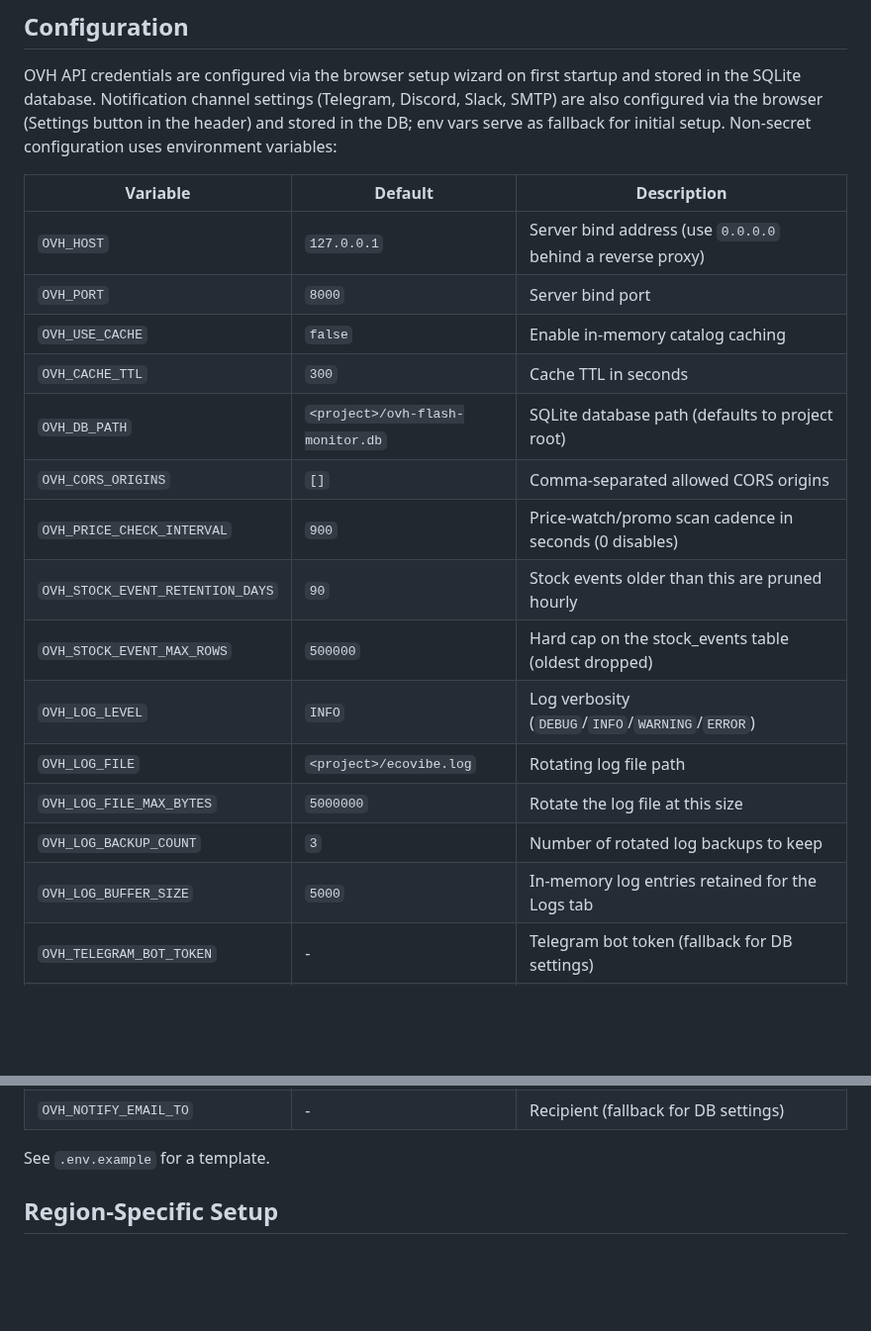
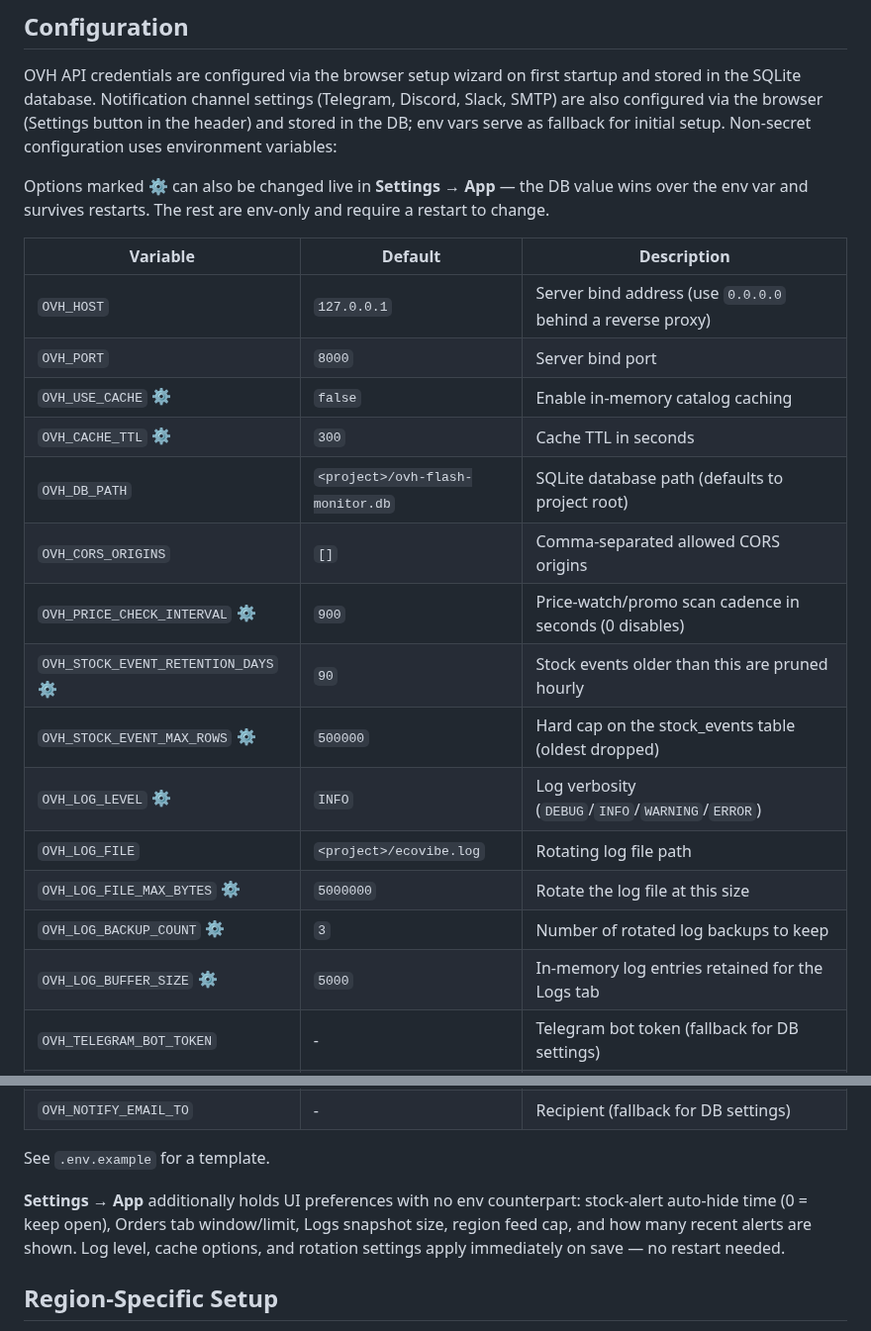
Before and after one commit to JuggyMcNutty/ecovibe, a Markdown page: README.md, 2 parts joined by grey strips. Shown at 99% size. Drawn GitHub-style; blank space fills up the shorter version.

```diff
--- a/README.md
+++ b/README.md
@@ -199,22 +199,26 @@ startup and stored in the SQLite database. Notification channel settings
 fallback for initial setup. Non-secret configuration uses environment
 variables:
 
+Options marked ⚙ can also be changed live in **Settings → App** — the
+DB value wins over the env var and survives restarts. The rest are
+env-only and require a restart to change.
+
 | Variable | Default | Description |
 |----------|---------|-------------|
 | `OVH_HOST` | `127.0.0.1` | Server bind address (use `0.0.0.0` behind a reverse proxy) |
 | `OVH_PORT` | `8000` | Server bind port |
-| `OVH_USE_CACHE` | `false` | Enable in-memory catalog caching |
-| `OVH_CACHE_TTL` | `300` | Cache TTL in seconds |
+| `OVH_USE_CACHE` ⚙ | `false` | Enable in-memory catalog caching |
+| `OVH_CACHE_TTL` ⚙ | `300` | Cache TTL in seconds |
 | `OVH_DB_PATH` | `<project>/ovh-flash-monitor.db` | SQLite database path (defaults to project root) |
 | `OVH_CORS_ORIGINS` | `[]` | Comma-separated allowed CORS origins |
-| `OVH_PRICE_CHECK_INTERVAL` | `900` | Price-watch/promo scan cadence in seconds (0 disables) |
-| `OVH_STOCK_EVENT_RETENTION_DAYS` | `90` | Stock events older than this are pruned hourly |
-| `OVH_STOCK_EVENT_MAX_ROWS` | `500000` | Hard cap on the stock_events table (oldest dropped) |
-| `OVH_LOG_LEVEL` | `INFO` | Log verbosity (`DEBUG`/`INFO`/`WARNING`/`ERROR`) |
+| `OVH_PRICE_CHECK_INTERVAL` ⚙ | `900` | Price-watch/promo scan cadence in seconds (0 disables) |
+| `OVH_STOCK_EVENT_RETENTION_DAYS` ⚙ | `90` | Stock events older than this are pruned hourly |
+| `OVH_STOCK_EVENT_MAX_ROWS` ⚙ | `500000` | Hard cap on the stock_events table (oldest dropped) |
+| `OVH_LOG_LEVEL` ⚙ | `INFO` | Log verbosity (`DEBUG`/`INFO`/`WARNING`/`ERROR`) |
 | `OVH_LOG_FILE` | `<project>/ecovibe.log` | Rotating log file path |
-| `OVH_LOG_FILE_MAX_BYTES` | `5000000` | Rotate the log file at this size |
-| `OVH_LOG_BACKUP_COUNT` | `3` | Number of rotated log backups to keep |
-| `OVH_LOG_BUFFER_SIZE` | `5000` | In-memory log entries retained for the Logs tab |
+| `OVH_LOG_FILE_MAX_BYTES` ⚙ | `5000000` | Rotate the log file at this size |
+| `OVH_LOG_BACKUP_COUNT` ⚙ | `3` | Number of rotated log backups to keep |
+| `OVH_LOG_BUFFER_SIZE` ⚙ | `5000` | In-memory log entries retained for the Logs tab |
 | `OVH_TELEGRAM_BOT_TOKEN` | - | Telegram bot token (fallback for DB settings) |
 | `OVH_TELEGRAM_CHAT_ID` | - | Telegram chat ID (fallback for DB settings) |
 | `OVH_DISCORD_WEBHOOK_URL` | - | Discord webhook URL (fallback for DB settings) |
@@ -227,6 +231,12 @@ variables:
 | `OVH_NOTIFY_EMAIL_TO` | - | Recipient (fallback for DB settings) |
 
 See `.env.example` for a template.
+
+**Settings → App** additionally holds UI preferences with no env
+counterpart: stock-alert auto-hide time (0 = keep open), Orders tab
+window/limit, Logs snapshot size, region feed cap, and how many recent
+alerts are shown. Log level, cache options, and rotation settings apply
+immediately on save — no restart needed.
 
 ## Region-Specific Setup
 
```
Also changed, not shown: AGENTS.md (+24 -4 lines).
